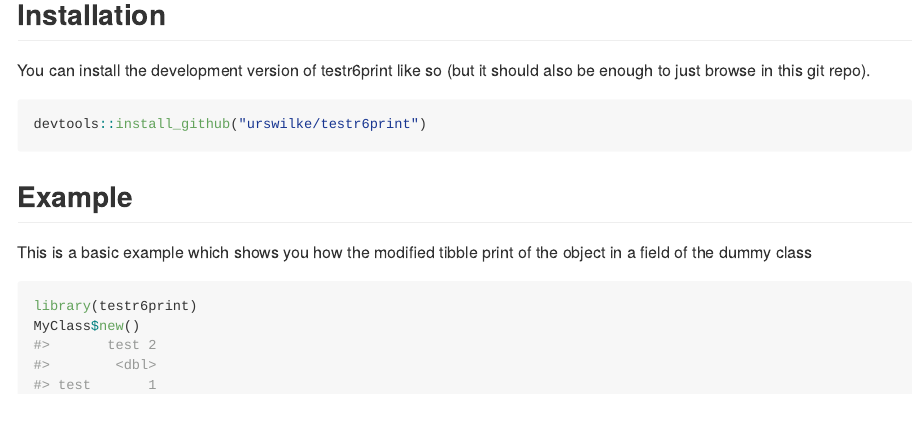
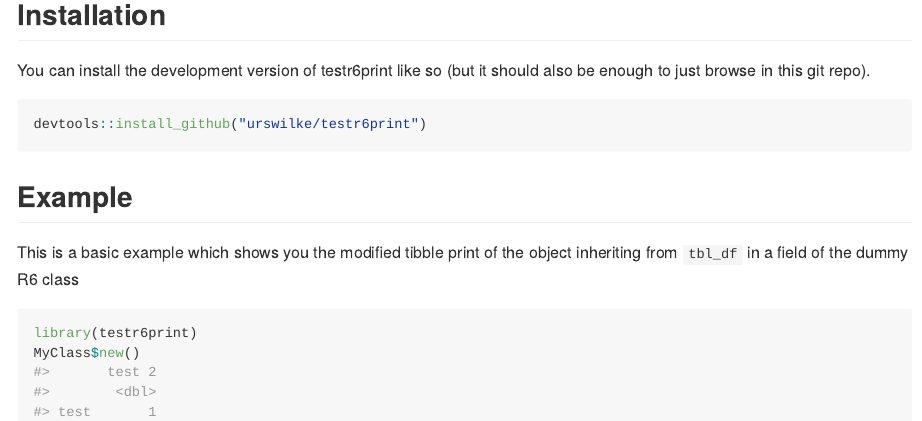
Before and after one commit to urswilke/testr6print, an R Markdown document (README.Rmd): the page in a window 1100 px wide, from 370 px down. The pictures show the output file README.md that the author committed with the source, drawn offline in the style of GitHub.

Commit message:
edit readme

````diff
--- a/README.Rmd
+++ b/README.Rmd
@@ -37,8 +37,8 @@ devtools::install_github("urswilke/testr6print")
 
 ## Example
 
-This is a basic example which shows you how the modified tibble print of the
-object in a field of the dummy class
+This is a basic example which shows you the modified tibble print of the
+object inheriting from `tbl_df` in a field of the dummy R6 class
 
 ```{r}
 library(testr6print)
````
Also changed, not shown: README.md.
